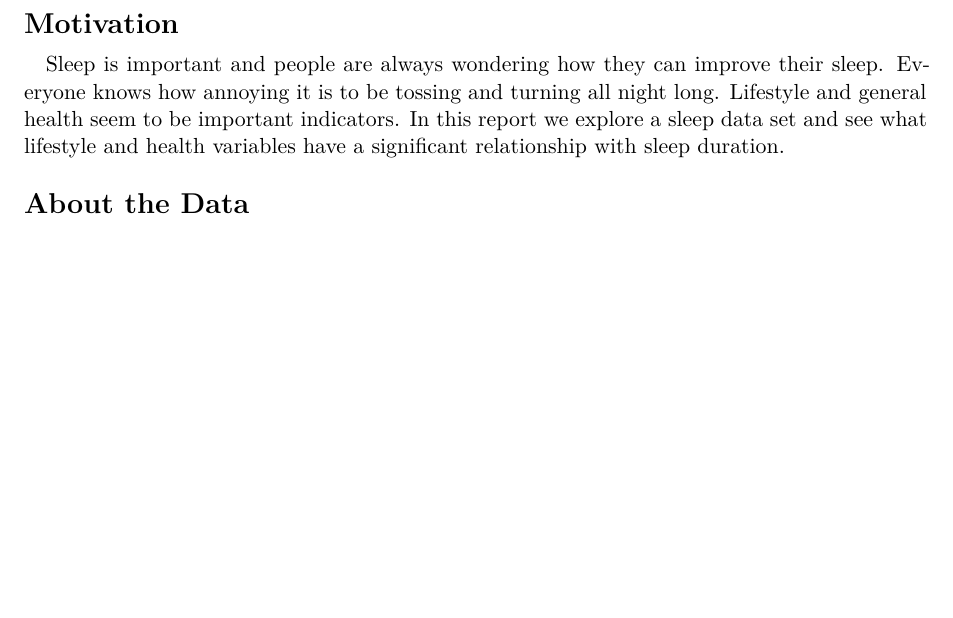
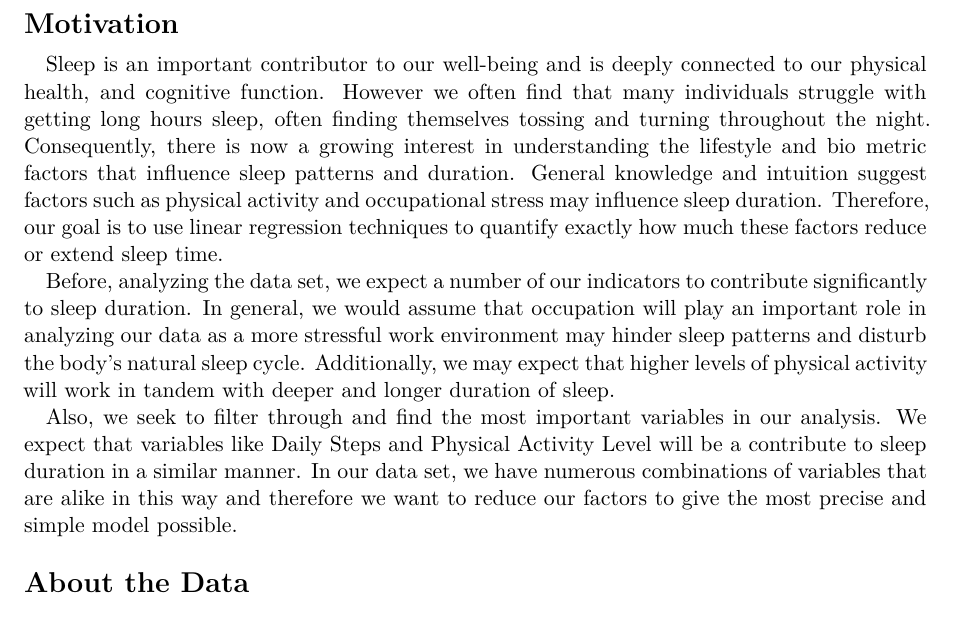
Before and after one commit to matthewmurnane/sleep_multiple_linear_regression, a Quarto document (paper/paper.qmd): part of page 2 of 2, cut so that both start at the same text, the shorter picture padded with empty space. Rendered offline with R 4.5, knitr and Pandoc in place of Quarto, then LaTeX, with nearby package versions; column names are cleaned by a stand-in for the janitor package.

Commit message:
Update paper.qmd
I added more fluff to our motivation

```diff
--- a/paper/paper.qmd
+++ b/paper/paper.qmd
@@ -52,7 +52,11 @@ sleep <- sleep %>%
 
 \vspace{0.5em}
 
-Sleep is important and people are always wondering how they can improve their sleep. Everyone knows how annoying it is to be tossing and turning all night long. Lifestyle and general health seem to be important indicators. In this report we explore a sleep data set and see what lifestyle and health variables have a significant relationship with sleep duration.
+Sleep is an important contributor to our well-being and is deeply connected to our physical health, and cognitive function. However we often find that many individuals struggle with getting long hours sleep, often finding themselves tossing and turning throughout the night. Consequently, there is now a growing interest in understanding the lifestyle and bio metric factors that influence sleep patterns and duration. General knowledge and intuition suggest factors such as physical activity and occupational stress may influence sleep duration. Therefore, our goal is to use linear regression techniques to quantify exactly how much these factors reduce or extend sleep time.
+
+Before, analyzing the data set, we expect a number of our indicators to contribute significantly to sleep duration. In general, we would assume that occupation will play an important role in analyzing our data as a more stressful work environment may hinder sleep patterns and disturb the body's natural sleep cycle. Additionally, we may expect that higher levels of physical activity will work in tandem with deeper and longer duration of sleep.
+
+Also, we seek to filter through and find the most important variables in our analysis. We expect that variables like Daily Steps and Physical Activity Level will be a contribute to sleep duration in a similar manner. In our data set, we have numerous combinations of variables that are alike in this way and therefore we want to reduce our factors to give the most precise and simple model possible.
 
 \vspace{1.5em}
 
```
